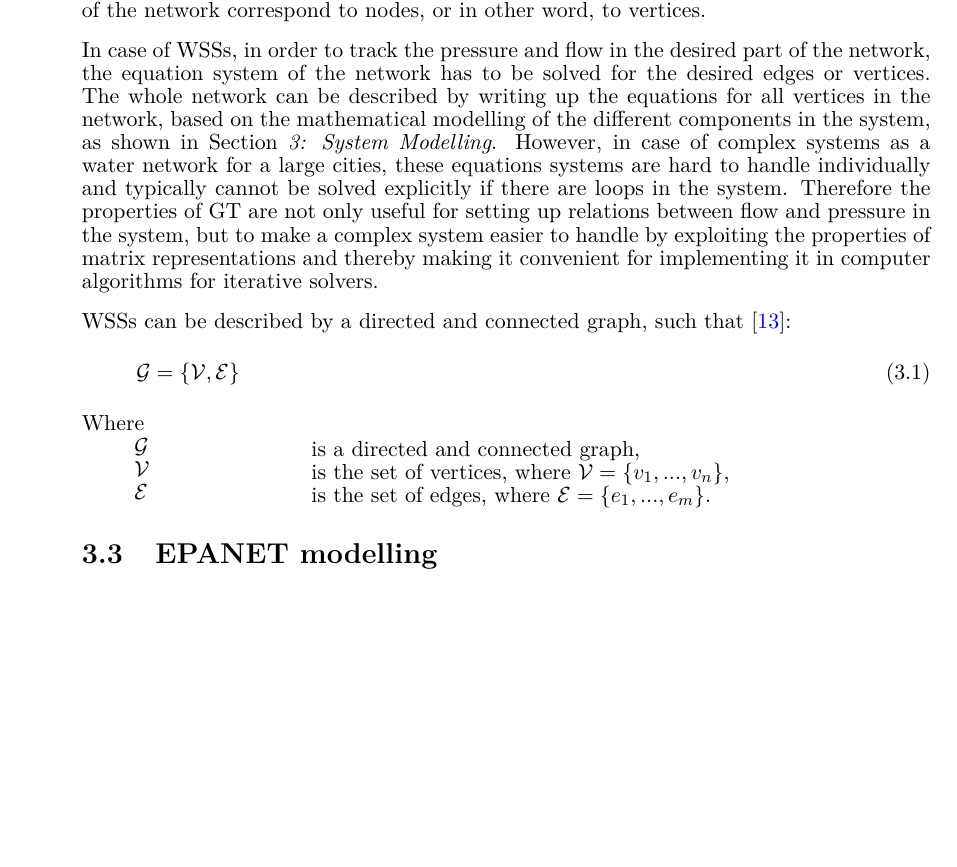
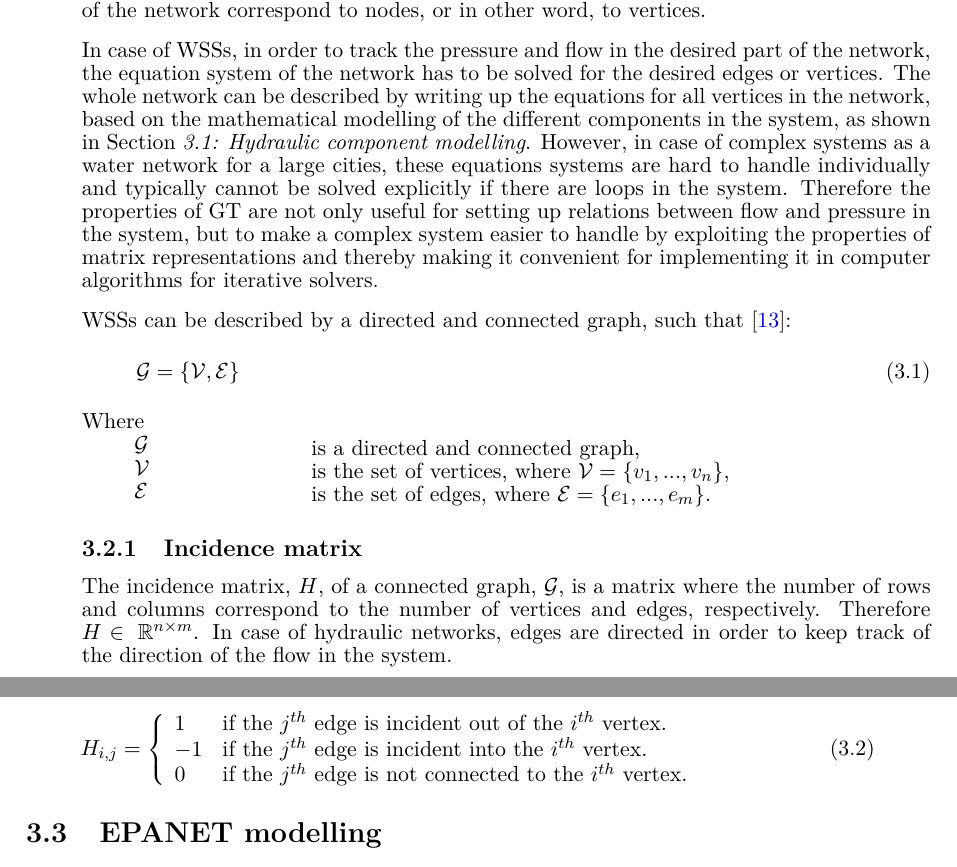
Before and after one commit to csocsidior/Verdo_project, a LaTeX thesis (Gr830.tex, which reads report/requirements/requirements.tex): part of page 17 of 43 before the commit and two parts of pages 19 and 20 of 45 after it, the two joined at a grey line, cut so that both start at the same text, the shorter picture padded with empty space. Compiled offline with pdfLaTeX.

Commit message:
Incidence matrix

```diff
--- a/report/requirements/requirements.tex
+++ b/report/requirements/requirements.tex
@@ -13,7 +13,7 @@ In this section the mathematical relation between pressure and flow will be give
 
 The way of graph-based network modelling has the advantage of making use of tools from circuit theory. Most of these tools are developed based on Graph Theory(GT). These methods can be used to model WSSs as directed graphs, where components of the systems, such as valves, pipes, tanks and pumps correspond to edges and each terminal of the network correspond to nodes, or in other word, to vertices.
 
-In case of WSSs, in order to track the pressure and flow in the desired part of the network, the equation system of the network has to be solved for the desired edges or vertices. The whole network can be described by writing up the equations for all vertices in the network, based on the mathematical modelling of the different components in the system, as shown in \secref{system_modelling}. However, in case of complex systems as a water network for a large cities, these equations systems are hard to handle individually and typically cannot be solved explicitly if there are loops in the system. Therefore the properties of GT are not only useful for setting up relations between flow and pressure in the system, but to make a complex system easier to handle by exploiting the properties of matrix representations and thereby making it convenient for implementing it in computer algorithms for iterative solvers.
+In case of WSSs, in order to track the pressure and flow in the desired part of the network, the equation system of the network has to be solved for the desired edges or vertices. The whole network can be described by writing up the equations for all vertices in the network, based on the mathematical modelling of the different components in the system, as shown in \secref{hydraulic_component_modelling}. However, in case of complex systems as a water network for a large cities, these equations systems are hard to handle individually and typically cannot be solved explicitly if there are loops in the system. Therefore the properties of GT are not only useful for setting up relations between flow and pressure in the system, but to make a complex system easier to handle by exploiting the properties of matrix representations and thereby making it convenient for implementing it in computer algorithms for iterative solvers.
 
 WSSs can be described by a directed and connected graph, such that \cite{graph_intro}:
 
@@ -35,7 +35,26 @@ Where\\
 \hspace*{8mm} is the set of edges, where $\mathcal{E} = \{e_1, ..., e_m\}$.
 \end{minipage}
 
+\subsection{Incidence matrix}
+\label{incidence_matrix}
 
+The incidence matrix, $H$, of a connected graph, $\mathcal{G}$, is a matrix where the number of rows and columns correspond to the number of vertices and edges, respectively. Therefore $H\in \: \mathbb{R}^{n \times m}$. In case of hydraulic networks, edges are directed in order to keep track of the direction of the flow in the system.
+
+\begin{equation}
+\label{DiGraph}
+ H_{i,j} =
+		\left\{
+		\begin{array}{ll}
+
+		1 			&      \text{if the $j^{th}$ edge is incident out of the $i^{th}$ vertex}.
+\\
+	    -1          &      \text{if the $j^{th}$ edge is incident into the $i^{th}$ vertex}.
+\\
+        0           &      \text{if the $j^{th}$ edge is not connected to the $i^{th}$ vertex}.
+
+		\end{array}
+		\right.
+\end{equation}
 
 \section{EPANET modelling}
 \label{EPANET modelling}
```
